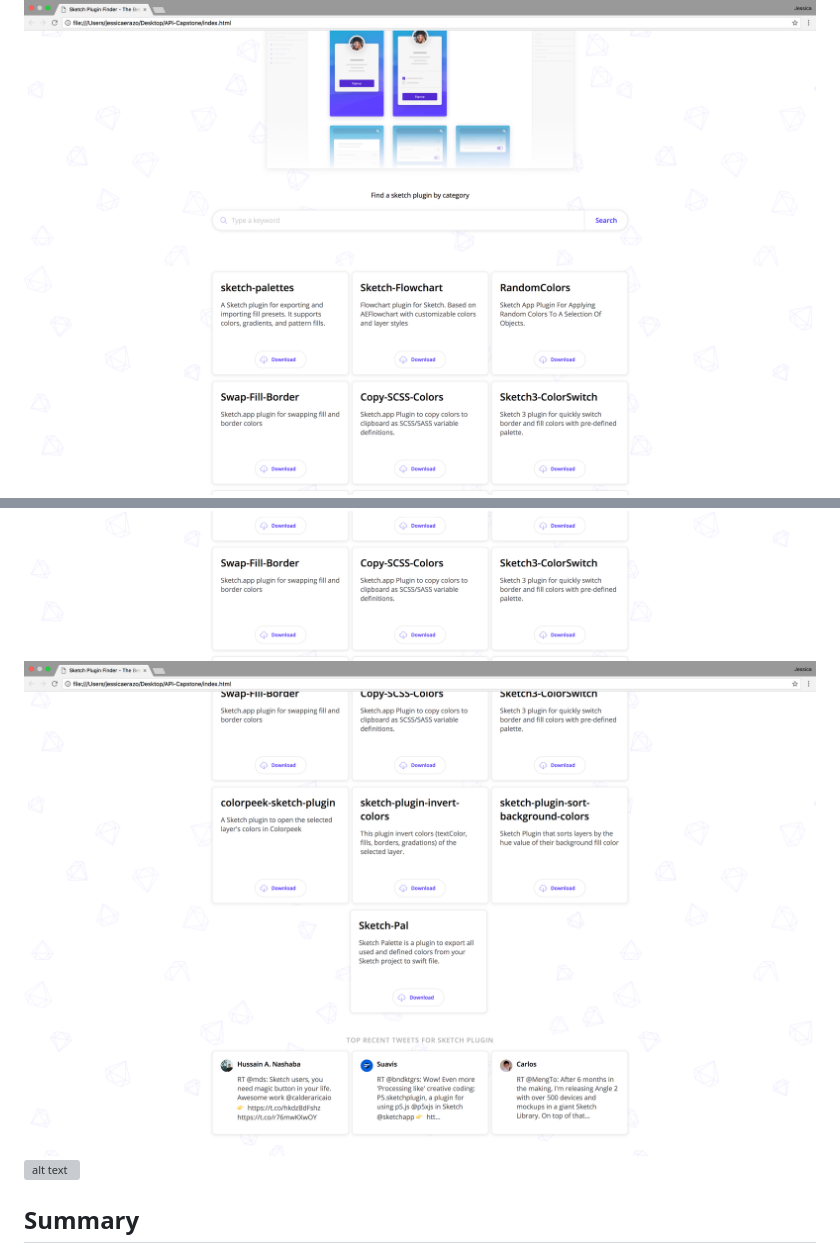
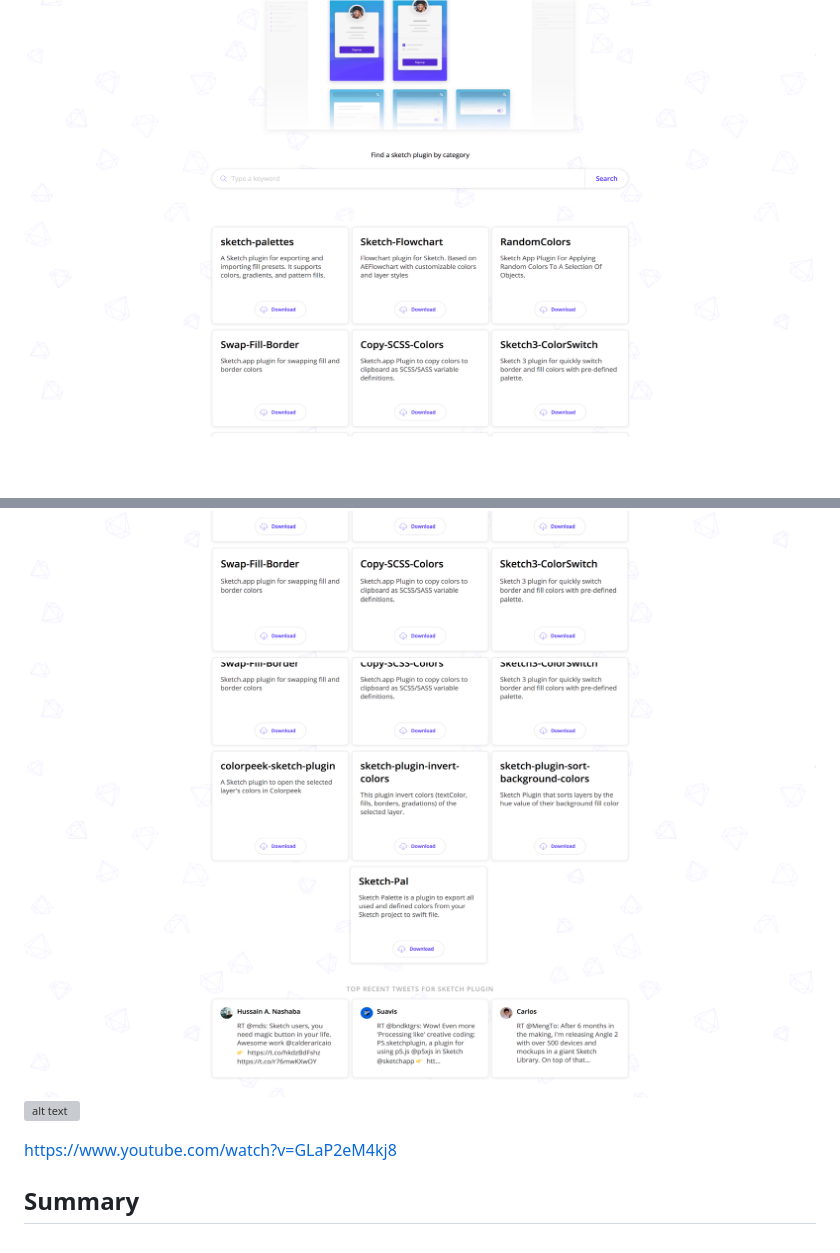
Before and after one commit to jessicaerazo/Sketch-plugin-finder, a Markdown page: README.md, 2 parts joined by grey strips. Drawn GitHub-style; pictures changed too: css/images/screenshots/screenshot-2.png, css/images/screenshots/screenshot-4.png; blank space fills up the shorter version; grey boxes are pictures that could not be loaded.

```diff
--- a/README.md
+++ b/README.md
@@ -15,7 +13,7 @@
 ![alt text](/css/images/screenshots/screenshot-5.png)
 
 
-
+https://www.youtube.com/watch?v=GLaP2eM4kj8
 
 ## Summary
 
```
Also changed, not shown: other parts of README.md (+2 -4 lines), 2 other files.
